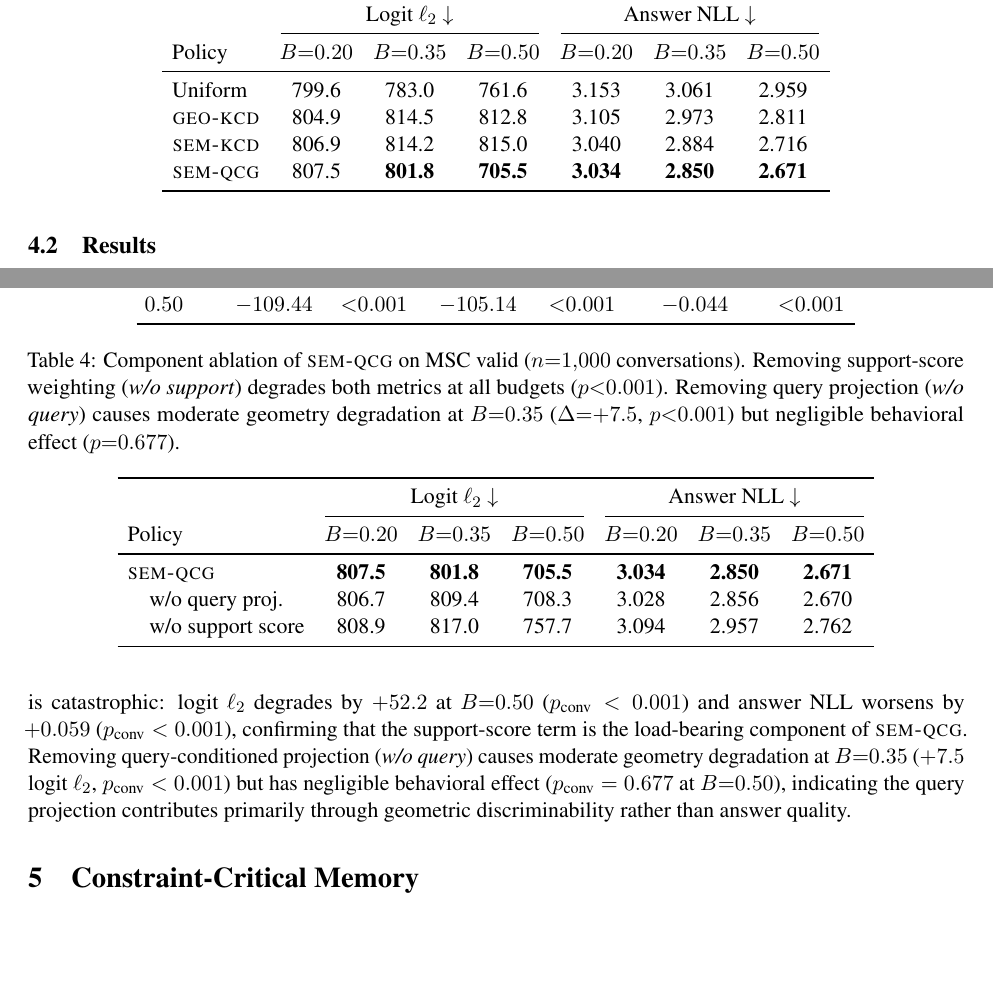
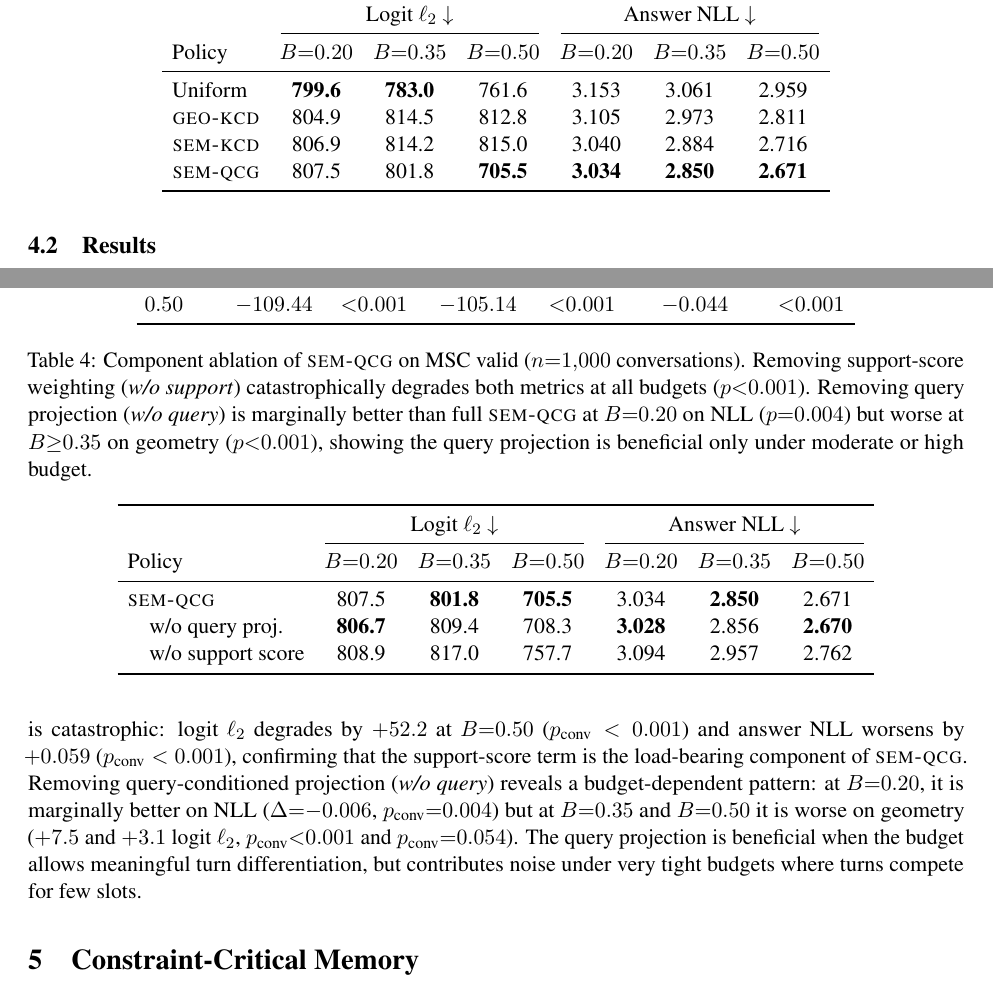
Before and after one commit to SteveMama/rt-geometry-memory, a LaTeX paper (ACL_manuscript/kcd_arxiv.tex): two parts of pages 6 and 7 of 18, joined at a grey line, cut so that both start at the same text, the shorter picture padded with empty space. Compiled offline with pdfLaTeX.

Commit message:
Fix bold errors and overclaiming in MSC signal/ablation tables
- tab:msc_signal / tab:variants: bold uniform at L2@.20 and L2@.35 (799.6
  and 783.0 are the actual column minima there, not sem_qcg)
- Remove incorrect bold on sem_qcg L2@.35 in kcd_arxiv tab:variants
- tab:msc_ablation: correct bolds — w/o query wins at B=0.20 on L2 and NLL,
  and at B=0.50 on NLL (all by tiny margins); full sem_qcg wins at B=0.35+
- Tighten section intro: scope "best geometry AND behavior" claim to B=0.50
- Update ablation captions and narrative to explain budget-dependent query
  projection effect: marginally helpful at B>=0.35, neutral/slightly
  counterproductive at B=0.20 when turn slots are very scarce

Co-Authored-By: Claude Sonnet 4.6 <noreply@anthropic.com>

```diff
--- a/ACL_manuscript/kcd_arxiv.tex
+++ b/ACL_manuscript/kcd_arxiv.tex
@@ -424,10 +424,10 @@ for completeness but are anti-conservative due to within-conversation dependence
 \cmidrule(lr){2-4}\cmidrule(lr){5-7}
 Policy & $B{=}0.20$ & $B{=}0.35$ & $B{=}0.50$ & $B{=}0.20$ & $B{=}0.35$ & $B{=}0.50$ \\
 \midrule
-Uniform   & 799.6 & 783.0 & 761.6 & 3.153 & 3.061 & 2.959 \\
+Uniform   & \textbf{799.6} & \textbf{783.0} & 761.6 & 3.153 & 3.061 & 2.959 \\
 \geokcd{} & 804.9 & 814.5 & 812.8 & 3.105 & 2.973 & 2.811 \\
 \semkcd{} & 806.9 & 814.2 & 815.0 & 3.040 & 2.884 & 2.716 \\
-\semqcg{} & 807.5 & \textbf{801.8} & \textbf{705.5} & \textbf{3.034} & \textbf{2.850} & \textbf{2.671} \\
+\semqcg{} & 807.5 & 801.8 & \textbf{705.5} & \textbf{3.034} & \textbf{2.850} & \textbf{2.671} \\
 \bottomrule
 \end{tabular}
 \end{table}
@@ -455,10 +455,11 @@ $0.50$ & $-109.44$ & $\mathbf{<}0.001$ & $-105.14$ & $\mathbf{<}0.001$ & $-0.044
 \begin{table}[t]
 \centering
 \caption{Component ablation of \semqcg{} on MSC valid ($n{=}1{,}000$ conversations).
-Removing support-score weighting (\textit{w/o support}) degrades both metrics
-at all budgets ($p{<}0.001$). Removing query projection (\textit{w/o query})
-causes moderate geometry degradation at $B{=}0.35$ ($\Delta{=}{+}7.5$, $p{<}0.001$)
-but negligible behavioral effect ($p{=}0.677$).}
+Removing support-score weighting (\textit{w/o support}) catastrophically degrades both metrics
+at all budgets ($p{<}0.001$). Removing query projection (\textit{w/o query}) is marginally
+better than full \semqcg{} at $B{=}0.20$ on NLL ($p{=}0.004$) but worse at $B{\geq}0.35$
+on geometry ($p{<}0.001$), showing the query projection is beneficial only under moderate
+or high budget.}
 \label{tab:msc_ablation}
 \setlength{\tabcolsep}{5pt}
 \begin{tabular}{lcccccc}
@@ -467,8 +468,8 @@ but negligible behavioral effect ($p{=}0.677$).}
 \cmidrule(lr){2-4}\cmidrule(lr){5-7}
 Policy & $B{=}0.20$ & $B{=}0.35$ & $B{=}0.50$ & $B{=}0.20$ & $B{=}0.35$ & $B{=}0.50$ \\
 \midrule
-\semqcg{} & \textbf{807.5} & \textbf{801.8} & \textbf{705.5} & \textbf{3.034} & \textbf{2.850} & \textbf{2.671} \\
-\quad w/o query proj. & 806.7 & 809.4 & 708.3 & 3.028 & 2.856 & 2.670 \\
+\semqcg{} & 807.5 & \textbf{801.8} & \textbf{705.5} & 3.034 & \textbf{2.850} & 2.671 \\
+\quad w/o query proj. & \textbf{806.7} & 809.4 & 708.3 & \textbf{3.028} & 2.856 & \textbf{2.670} \\
 \quad w/o support score & 808.9 & 817.0 & 757.7 & 3.094 & 2.957 & 2.762 \\
 \bottomrule
 \end{tabular}
@@ -505,11 +506,12 @@ Removing the support-score weighting (\textit{w/o support}) is catastrophic:
 logit $\ell_2$ degrades by $+52.2$ at $B{=}0.50$ ($p_\text{conv} < 0.001$)
 and answer NLL worsens by $+0.059$ ($p_\text{conv} < 0.001$),
 confirming that the support-score term is the load-bearing component of \semqcg{}.
-Removing query-conditioned projection (\textit{w/o query}) causes moderate geometry
-degradation at $B{=}0.35$ ($+7.5$ logit $\ell_2$, $p_\text{conv} < 0.001$) but
-has negligible behavioral effect ($p_\text{conv} = 0.677$ at $B{=}0.50$),
-indicating the query projection contributes primarily through geometric discriminability
-rather than answer quality.
+Removing query-conditioned projection (\textit{w/o query}) reveals a budget-dependent
+pattern: at $B{=}0.20$, it is marginally better on NLL ($\Delta{=}{-}0.006$,
+$p_\text{conv}{=}0.004$) but at $B{=}0.35$ and $B{=}0.50$ it is worse on geometry
+($+7.5$ and $+3.1$ logit $\ell_2$, $p_\text{conv}{<}0.001$ and $p_\text{conv}{=}0.054$).
+The query projection is beneficial when the budget allows meaningful turn differentiation,
+but contributes noise under very tight budgets where turns compete for few slots.
 
 % ---------------------------------------------------------------
 \section{Constraint-Critical Memory}
```
Also changed, not shown: ACL_manuscript/acl_findings_submission.tex (+6 -6 lines).
